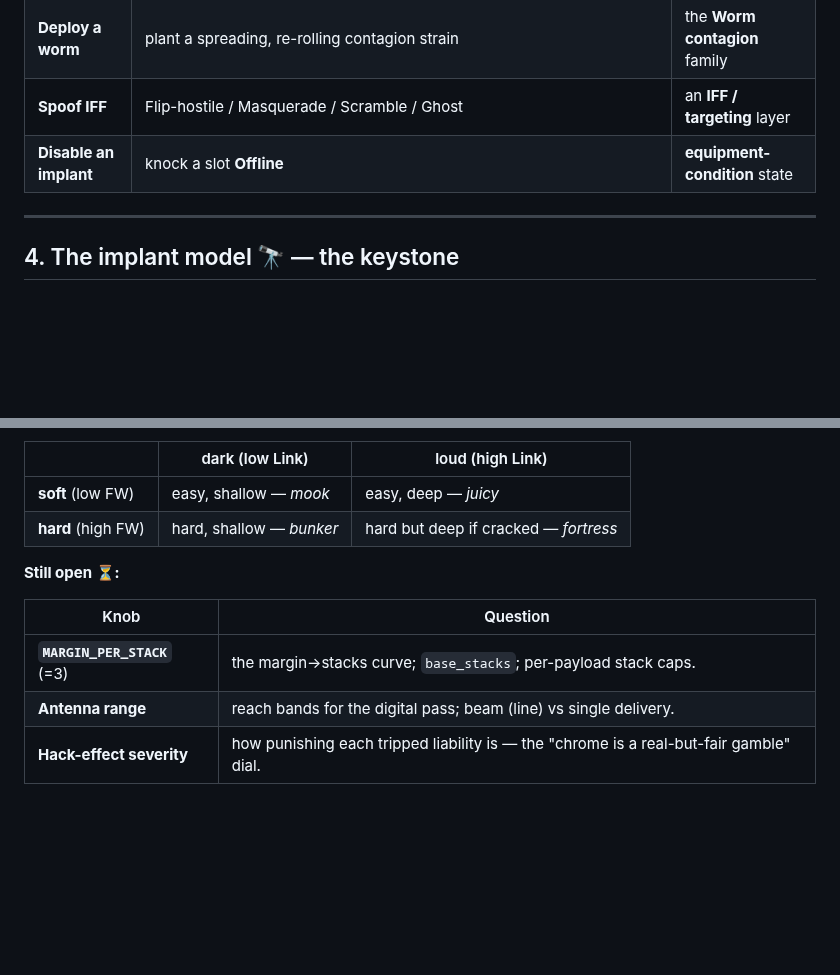
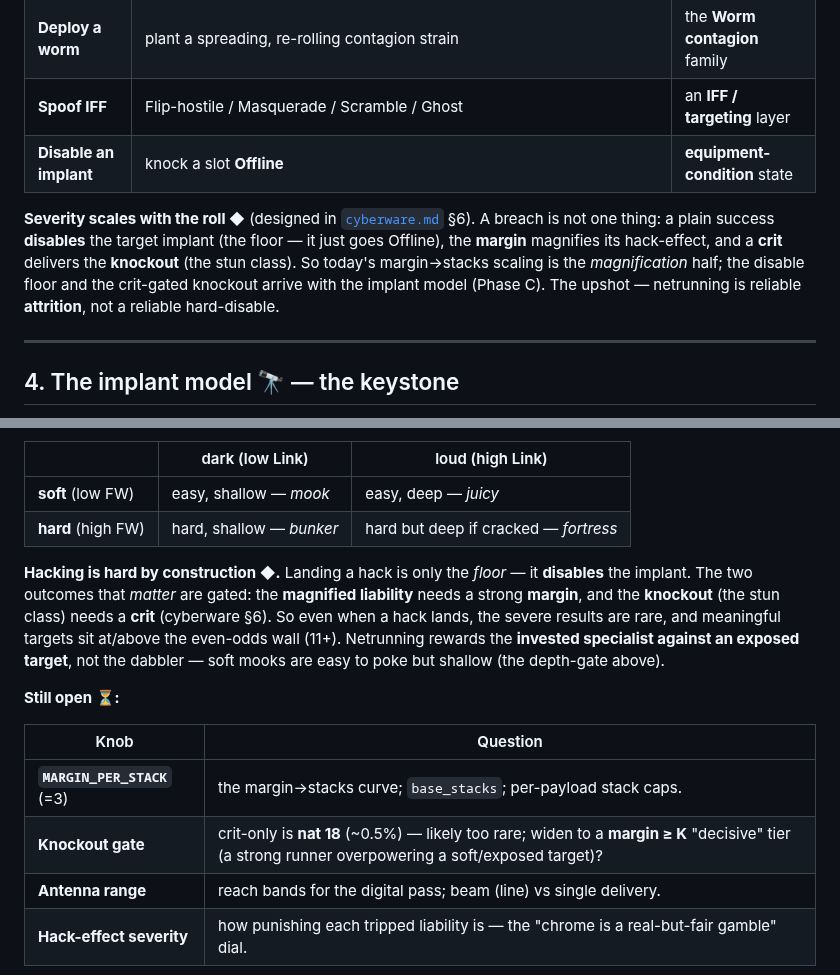
Before and after one commit to benjaminabbitt/atomica, a Markdown page: docs/netrunning.md, 2 parts joined by grey strips. Rendered like a GitHub page; blank space fills up the shorter version.

```diff
--- a/docs/netrunning.md
+++ b/docs/netrunning.md
@@ -102,6 +102,14 @@ substrate that doesn't exist yet:
 | **Spoof IFF** | Flip-hostile / Masquerade / Scramble / Ghost | an **IFF / targeting** layer |
 | **Disable an implant** | knock a slot **Offline** | **equipment-condition** state |
 
+**Severity scales with the roll ◆** (designed in [`cyberware.md`](cyberware.md)
+§6). A breach is not one thing: a plain success **disables** the target implant
+(the floor — it just goes Offline), the **margin** magnifies its hack-effect, and
+a **crit** delivers the **knockout** (the stun class). So today's margin→stacks
+scaling is the *magnification* half; the disable floor and the crit-gated knockout
+arrive with the implant model (Phase C). The upshot — netrunning is reliable
+**attrition**, not a reliable hard-disable.
+
 ---
 
 ## 4. The implant model 🔭 — the keystone
@@ -198,11 +206,20 @@ be brought against it: against a **dark** target (Link 1) even a master is held
 | **soft** (low FW) | easy, shallow — *mook* | easy, deep — *juicy* |
 | **hard** (high FW) | hard, shallow — *bunker* | hard but deep if cracked — *fortress* |
 
+**Hacking is hard by construction ◆.** Landing a hack is only the *floor* — it
+**disables** the implant. The two outcomes that *matter* are gated: the
+**magnified liability** needs a strong **margin**, and the **knockout** (the stun
+class) needs a **crit** (cyberware §6). So even when a hack lands, the severe
+results are rare, and meaningful targets sit at/above the even-odds wall (11+).
+Netrunning rewards the **invested specialist against an exposed target**, not the
+dabbler — soft mooks are easy to poke but shallow (the depth-gate above).
+
 **Still open ⏳:**
 
 | Knob | Question |
 |---|---|
 | **`MARGIN_PER_STACK`** (=3) | the margin→stacks curve; `base_stacks`; per-payload stack caps. |
+| **Knockout gate** | crit-only is **nat 18** (~0.5%) — likely too rare; widen to a **margin ≥ K** "decisive" tier (a strong runner overpowering a soft/exposed target)? |
 | **Antenna range** | reach bands for the digital pass; beam (line) vs single delivery. |
 | **Hack-effect severity** | how punishing each tripped liability is — the "chrome is a real-but-fair gamble" dial. |
 
```
Also changed, not shown: docs/cyberware.md (+29 -3 lines).
